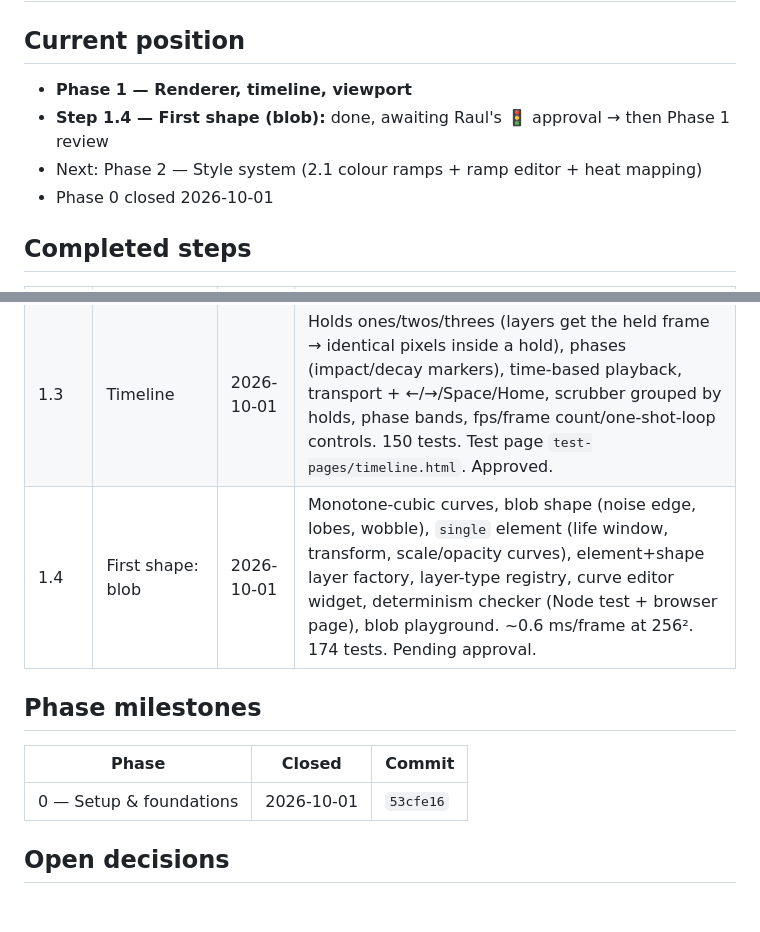
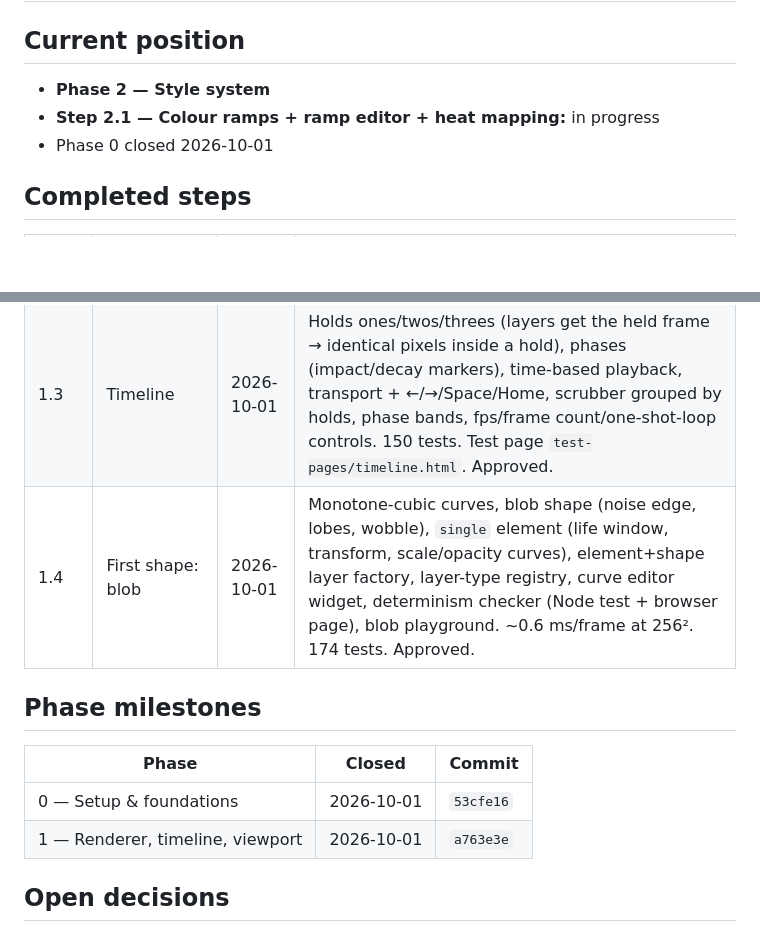
Before and after one commit to Raulito01/eldr, a Markdown page: PROGRESS.md, 2 parts joined by grey strips. GitHub-like rendering; blank space fills up the shorter version.

Commit message:
docs: close Phase 1
Co-Authored-By: Claude Opus 5.5 <noreply@anthropic.com>
Claude-Session: https://claude.ai/code/session_01JWN8pEJRA5jiLQVysYaBTU

```diff
--- a/PROGRESS.md
+++ b/PROGRESS.md
@@ -1,9 +1,8 @@
 # PROGRESS
 
 ## Current position
-- **Phase 1 — Renderer, timeline, viewport**
-- **Step 1.4 — First shape (blob):** done, awaiting Raul's 🚦 approval → then Phase 1 review
-- Next: Phase 2 — Style system (2.1 colour ramps + ramp editor + heat mapping)
+- **Phase 2 — Style system**
+- **Step 2.1 — Colour ramps + ramp editor + heat mapping:** in progress
 - Phase 0 closed 2026-10-01
 
 ## Completed steps
@@ -15,12 +14,13 @@
 | 1.1 | Renderer + compositor | 2026-10-01 | renderFrame (pure, random-access), per-layer surfaces, normal/add/screen + opacity, pivot + scale, background behind effect, timing.js. Pixel tests via @napi-rs/canvas. 120 tests. Test page `test-pages/renderer.html`. Approved. |
 | 1.2 | Viewport | 2026-10-01 | Backgrounds (checker/dark/light/custom), zoom Fit + 12.5–3200% (pinch / ⌘-scroll around cursor), pan, double-click fit, crisp pixels when zoomed in, bounds/pivot/stats overlays, Retina-sharp. Paint split out and pixel-tested in Node. 131 tests. Test page `test-pages/viewport.html`. Approved. |
 | 1.3 | Timeline | 2026-10-01 | Holds ones/twos/threes (layers get the held frame → identical pixels inside a hold), phases (impact/decay markers), time-based playback, transport + ←/→/Space/Home, scrubber grouped by holds, phase bands, fps/frame count/one-shot-loop controls. 150 tests. Test page `test-pages/timeline.html`. Approved. |
-| 1.4 | First shape: blob | 2026-10-01 | Monotone-cubic curves, blob shape (noise edge, lobes, wobble), `single` element (life window, transform, scale/opacity curves), element+shape layer factory, layer-type registry, curve editor widget, determinism checker (Node test + browser page), blob playground. ~0.6 ms/frame at 256². 174 tests. Pending approval. |
+| 1.4 | First shape: blob | 2026-10-01 | Monotone-cubic curves, blob shape (noise edge, lobes, wobble), `single` element (life window, transform, scale/opacity curves), element+shape layer factory, layer-type registry, curve editor widget, determinism checker (Node test + browser page), blob playground. ~0.6 ms/frame at 256². 174 tests. Approved. |
 
 ## Phase milestones
 | Phase | Closed | Commit |
 |---|---|---|
 | 0 — Setup & foundations | 2026-10-01 | `53cfe16` |
+| 1 — Renderer, timeline, viewport | 2026-10-01 | `a763e3e` |
 
 ## Open decisions
 - Creative defaults to set when convenient [Raul]: blob default colour/size/noise, default scale & opacity curves, default phase markers (0.2 / 0.6). All are placeholders.
```
